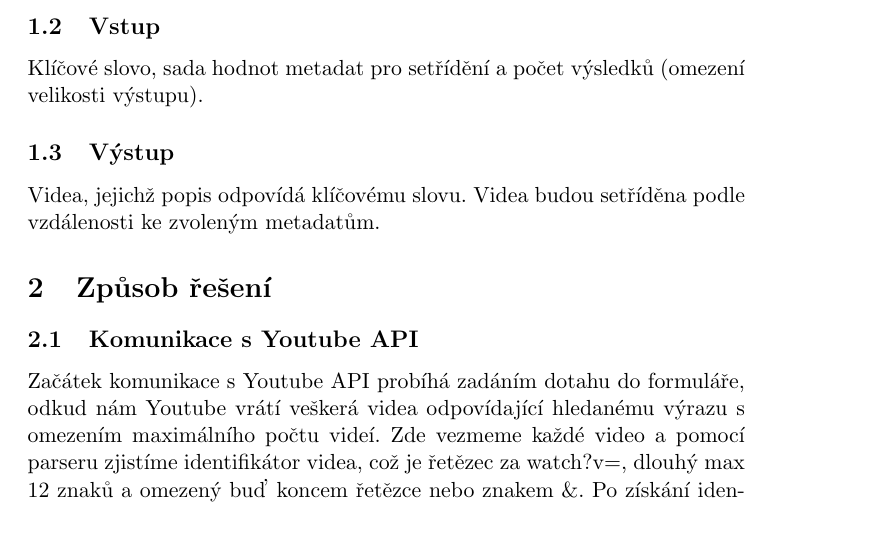
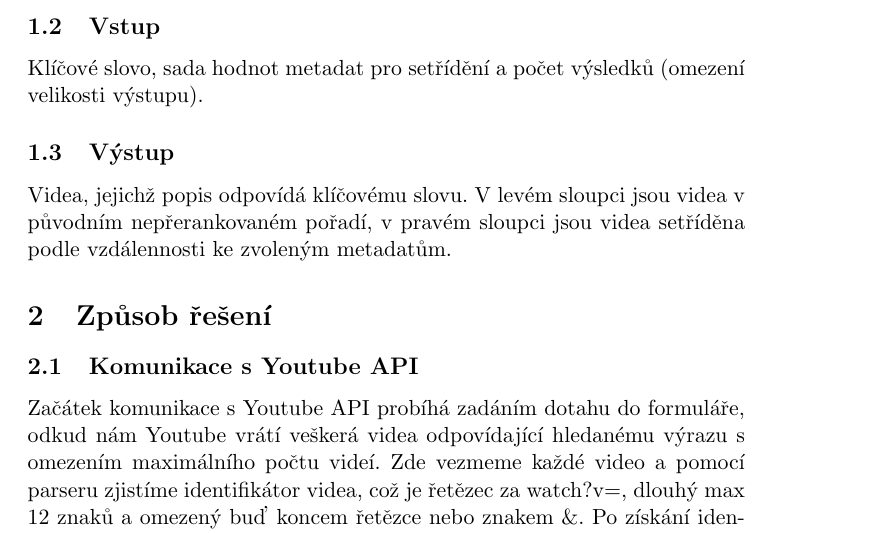
Before and after one commit to kubinpe5/youtube-reranking, a LaTeX document (zprava/zprava.tex): part of page 3 of 5, cut so that both start at the same text. Compiled offline with pdfLaTeX.

Commit message:
Upraveno zadání práce

```diff
--- a/zprava/zprava.tex
+++ b/zprava/zprava.tex
@@ -34,8 +34,7 @@ sekundární vyhledávání na libovolná metadata.}
 \subsection{Vstup}
 \par{Klíčové slovo, sada hodnot metadat pro setřídění a počet výsledků (omezení velikosti výstupu).}
 \subsection{Výstup}
-\par{Videa, jejichž popis odpovídá klíčovému slovu. Videa budou setříděna podle vzdálenosti ke zvoleným
-metadatům.}
+\par{Videa, jejichž popis odpovídá klíčovému slovu. V levém sloupci jsou videa v původním nepřerankovaném pořadí, v pravém sloupci jsou videa setříděna podle vzdálennosti ke zvoleným metadatům.}
 
 \section{Způsob řešení}
 \subsection{Komunikace s Youtube API}
```
